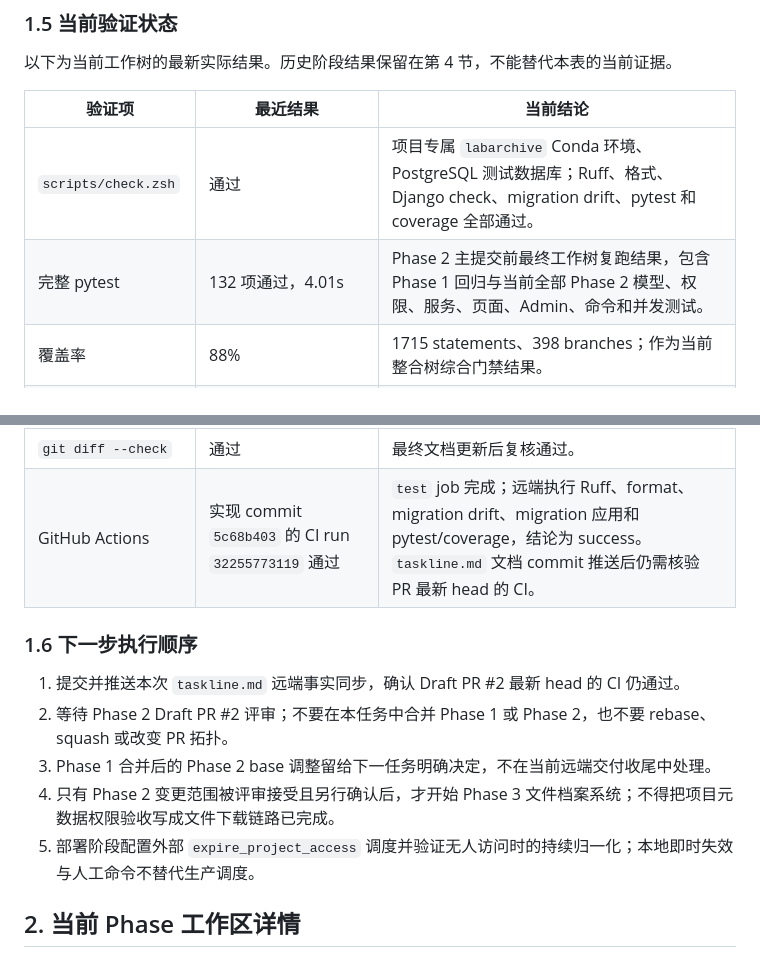
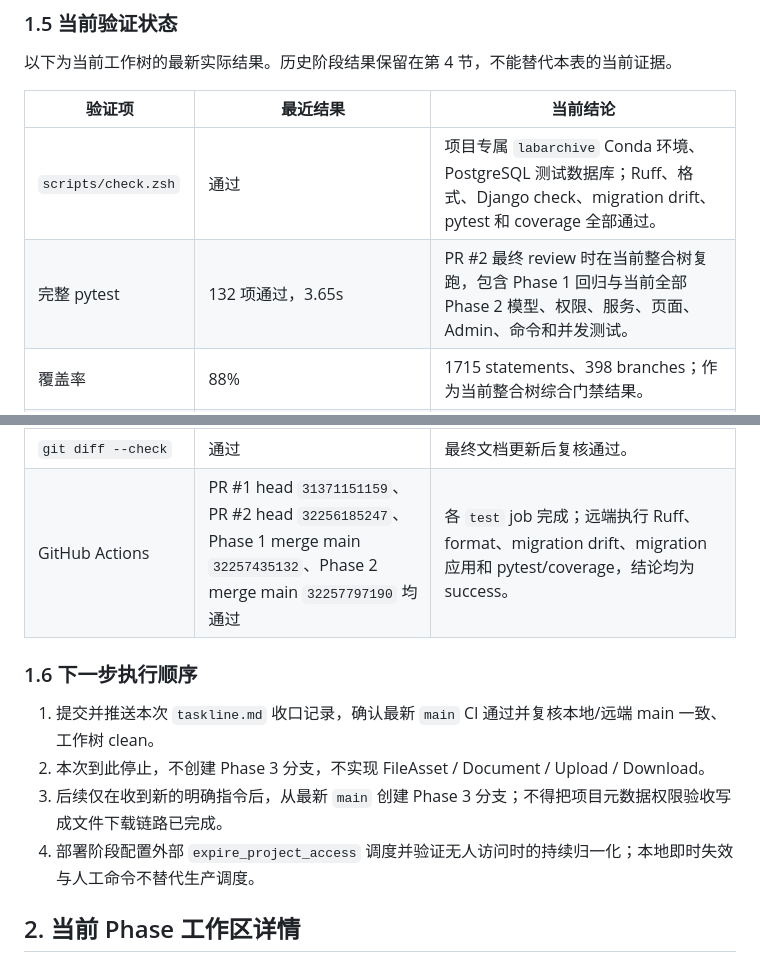
Before and after one commit to ACM-player/Document_filing_reimbursemment_system, a Markdown page: taskline.md, 2 parts joined by grey strips. GitHub-like rendering.

```diff
--- a/taskline.md
+++ b/taskline.md
@@ -57,7 +57,7 @@
 | 验证项 | 最近结果 | 当前结论 |
 | --- | --- | --- |
 | `scripts/check.zsh` | 通过 | 项目专属 `labarchive` Conda 环境、PostgreSQL 测试数据库；Ruff、格式、Django check、migration drift、pytest 和 coverage 全部通过。 |
-| 完整 pytest | 132 项通过，4.01s | Phase 2 主提交前最终工作树复跑结果，包含 Phase 1 回归与当前全部 Phase 2 模型、权限、服务、页面、Admin、命令和并发测试。 |
+| 完整 pytest | 132 项通过，3.65s | PR #2 最终 review 时在当前整合树复跑，包含 Phase 1 回归与当前全部 Phase 2 模型、权限、服务、页面、Admin、命令和并发测试。 |
 | 覆盖率 | 88% | 1715 statements、398 branches；作为当前整合树综合门禁结果。 |
 | Ruff format / check | `ruff check .` 通过；75 个 Python 文件 format check 通过 | 当前整合树完整结果。 |
 | Django system check | 0 issues | 当前整合树通过。 |
@@ -67,15 +67,14 @@
 | 页面安全定向 pytest | 34 项通过，0.96s | 覆盖 SYSTEM_ADMIN 非 LAB_MEMBER、普通非门户 403、IDOR、软删除、CSRF、失败回显、INTERNAL 成员信息边界和只读 Admin。 |
 | UI / 浏览器流程 | 通过 | 实际登录并覆盖申请、失败回显、批准、撤销、INTERNAL 信息边界、SYSTEM_ADMIN 全局 CRUD/软删除、非门户 403；桌面与 390px 移动视口正常，控制台 0 warning/error；临时数据已清理。 |
 | `git diff --check` | 通过 | 最终文档更新后复核通过。 |
-| GitHub Actions | 实现 commit `5c68b403` 的 CI run `32255773119` 通过 | `test` job 完成；远端执行 Ruff、format、migration drift、migration 应用和 pytest/coverage，结论为 success。`taskline.md` 文档 commit 推送后仍需核验 PR 最新 head 的 CI。 |
+| GitHub Actions | PR #1 head `31371151159`、PR #2 head `32256185247`、Phase 1 merge main `32257435132`、Phase 2 merge main `32257797190` 均通过 | 各 `test` job 完成；远端执行 Ruff、format、migration drift、migration 应用和 pytest/coverage，结论均为 success。 |
 
 ### 1.6 下一步执行顺序
 
-1. 提交并推送本次 `taskline.md` 远端事实同步，确认 Draft PR #2 最新 head 的 CI 仍通过。
-2. 等待 Phase 2 Draft PR #2 评审；不要在本任务中合并 Phase 1 或 Phase 2，也不要 rebase、squash 或改变 PR 拓扑。
-3. Phase 1 合并后的 Phase 2 base 调整留给下一任务明确决定，不在当前远端交付收尾中处理。
-4. 只有 Phase 2 变更范围被评审接受且另行确认后，才开始 Phase 3 文件档案系统；不得把项目元数据权限验收写成文件下载链路已完成。
-5. 部署阶段配置外部 `expire_project_access` 调度并验证无人访问时的持续归一化；本地即时失效与人工命令不替代生产调度。
+1. 提交并推送本次 `taskline.md` 收口记录，确认最新 `main` CI 通过并复核本地/远端 main 一致、工作树 clean。
+2. 本次到此停止，不创建 Phase 3 分支，不实现 FileAsset / Document / Upload / Download。
+3. 后续仅在收到新的明确指令后，从最新 `main` 创建 Phase 3 分支；不得把项目元数据权限验收写成文件下载链路已完成。
+4. 部署阶段配置外部 `expire_project_access` 调度并验证无人访问时的持续归一化；本地即时失效与人工命令不替代生产调度。
 
 ## 2. 当前 Phase 工作区详情
 
```
Also changed, not shown: other parts of taskline.md (+43 -16 lines).
